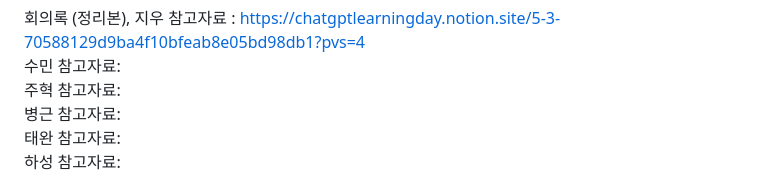
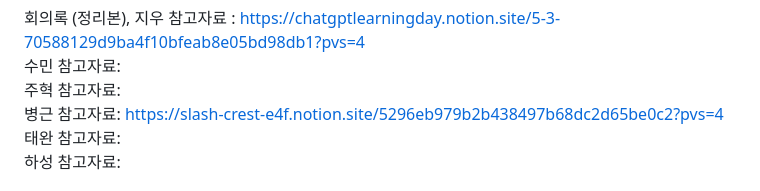
Before and after one commit to woorifisaFinal/FinalProject, a Markdown page: week3/link.md, the part around the change. Rendered like a GitHub page.

Commit message:
Update link.md
논문 참고자료 및 모델 개선

```diff
--- a/week3/link.md
+++ b/week3/link.md
@@ -1,7 +1,7 @@
 회의록 (정리본), 지우 참고자료 :  https://chatgptlearningday.notion.site/5-3-70588129d9ba4f10bfeab8e05bd98db1?pvs=4
 수민 참고자료:
 주혁 참고자료:
-병근 참고자료:
+병근 참고자료: https://slash-crest-e4f.notion.site/5296eb979b2b438497b68dc2d65be0c2?pvs=4
 태완 참고자료:
 하성 참고자료:
 
```
